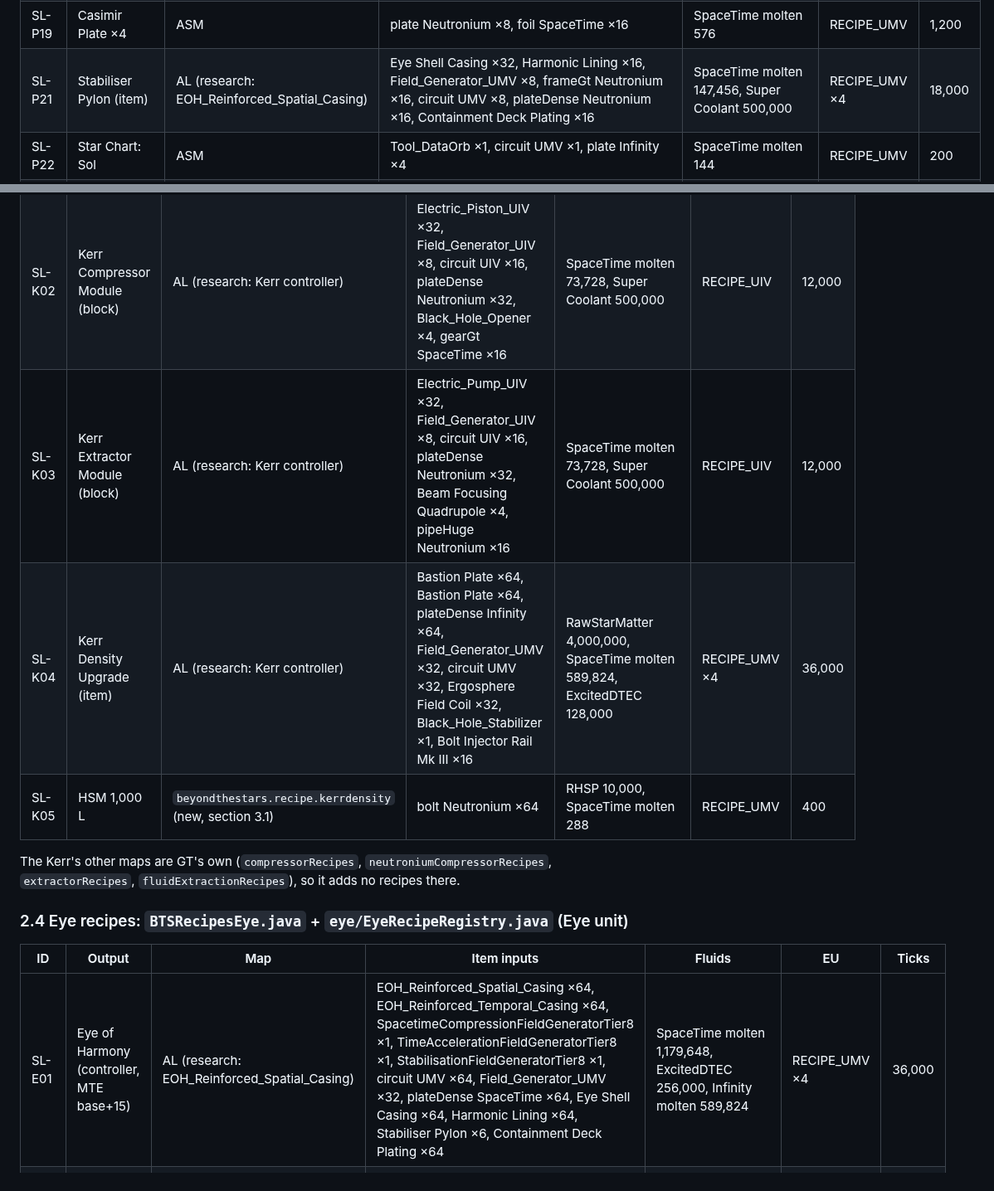
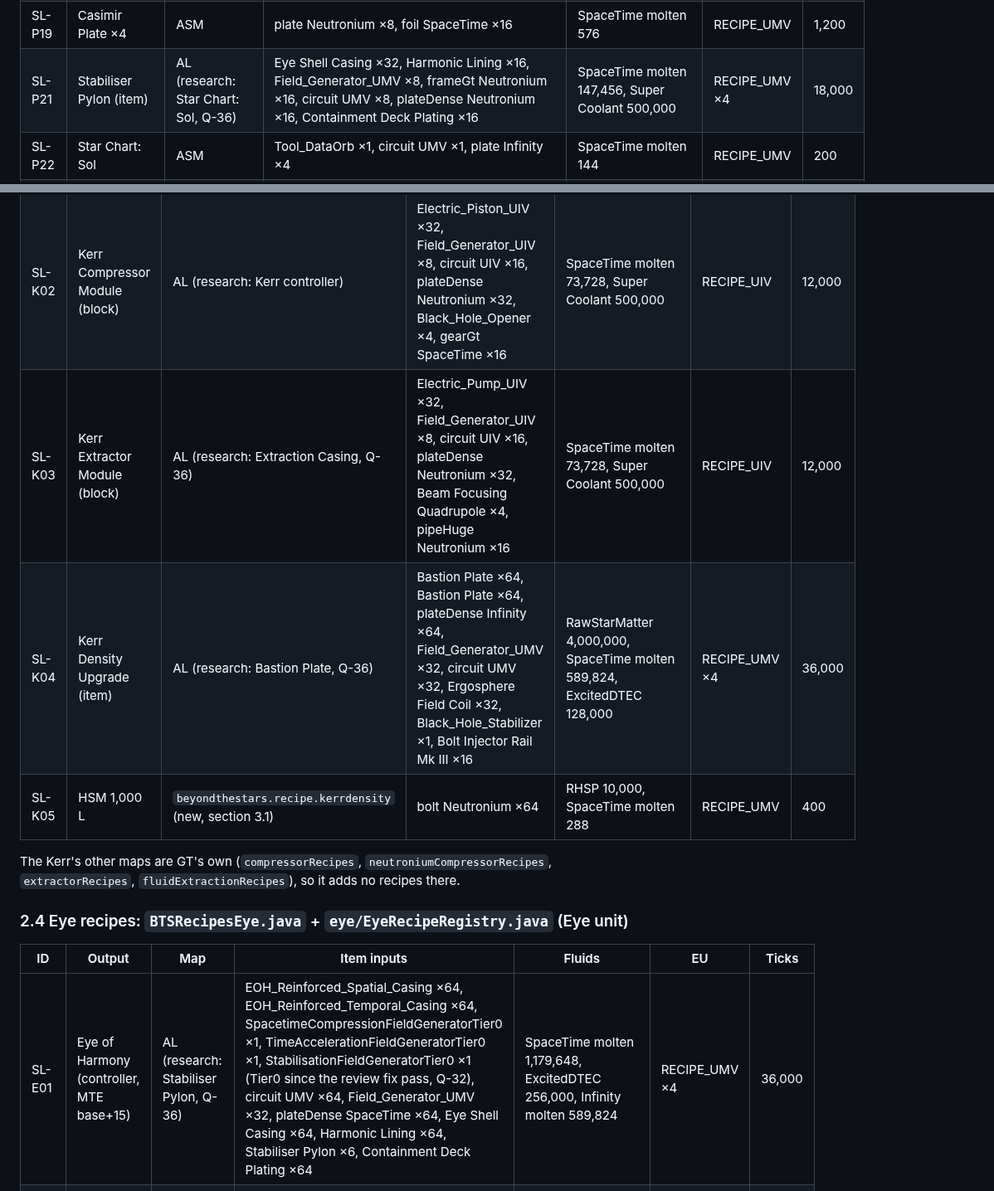
Before and after one commit to v3rysp3d/GTNH-Beyond-the-Stars, a Markdown page: docs/singularity-ladder-build.md, 2 parts joined by grey strips. Shown at 83% size. GitHub-like rendering.

```diff
--- a/docs/singularity-ladder-build.md
+++ b/docs/singularity-ladder-build.md
@@ -204,7 +204,7 @@ Eye reaches it): Q-3.
 | SL-P17 | Galactic Shell Plating ×2 | ASM | plateDense Infinity ×4, frameGt TranscendentMetal ×1, plate CosmicNeutronium ×4 | TranscendentMetal molten 1,152, **HSM 1,000** | RECIPE_UMV | 800 |
 | SL-P18 | Bastion Plate ×4 | ASM | plateDense Neutronium ×6, plate TranscendentMetal ×2, frameGt Infinity ×1 | Infinity molten 2,304 | RECIPE_UMV | 1,200 |
 | SL-P19 | Casimir Plate ×4 | ASM | plate Neutronium ×8, foil SpaceTime ×16 | SpaceTime molten 576 | RECIPE_UMV | 1,200 |
-| SL-P21 | Stabiliser Pylon (item) | AL (research: EOH_Reinforced_Spatial_Casing) | Eye Shell Casing ×32, Harmonic Lining ×16, Field_Generator_UMV ×8, frameGt Neutronium ×16, circuit UMV ×8, plateDense Neutronium ×16, Containment Deck Plating ×16 | SpaceTime molten 147,456, Super Coolant 500,000 | RECIPE_UMV ×4 | 18,000 |
+| SL-P21 | Stabiliser Pylon (item) | AL (research: Star Chart: Sol, Q-36) | Eye Shell Casing ×32, Harmonic Lining ×16, Field_Generator_UMV ×8, frameGt Neutronium ×16, circuit UMV ×8, plateDense Neutronium ×16, Containment Deck Plating ×16 | SpaceTime molten 147,456, Super Coolant 500,000 | RECIPE_UMV ×4 | 18,000 |
 | SL-P22 | Star Chart: Sol | ASM | Tool_DataOrb ×1, circuit UMV ×1, plate Infinity ×4 | SpaceTime molten 144 | RECIPE_UMV | 200 |
 | SL-P23 | Star Chart: Sirius A | ASM | Tool_DataOrb ×1, circuit UMV ×1, plateDense SpaceTime ×1 | RSPM 10,000 | RECIPE_UMV | 200 |
 | SL-P24 | Star Chart: Arcturus | ASM | Tool_DataOrb ×1, circuit UMV ×1, plate TranscendentMetal ×4 | ESPM 1,000 | RECIPE_UMV | 200 |
@@ -224,8 +224,8 @@ notes it in the commit.
 |---|---|---|---|---|---|---|
 | SL-K01 | Kerr Ergosphere Engine (controller, MTE base+14) | AL (research: Black_Hole_Opener) | plateDense SpaceTime ×32, frameGt SpaceTime ×32, Field_Generator_UIV ×16, Emitter_UIV ×16, Sensor_UIV ×16, circuit UIV ×32, Superradiant Mirror Segment ×8, Bolt Injector Rail Mk I ×16, Black_Hole_Opener ×8, screw TranscendentMetal ×64, Ergosphere Field Coil ×16, Containment Deck Plating ×32 | SpaceTime molten 294,912, TranscendentMetal molten 147,456, Super Coolant 1,000,000 | RECIPE_UIV | 18,000 |
 | SL-K02 | Kerr Compressor Module (block) | AL (research: Kerr controller) | Electric_Piston_UIV ×32, Field_Generator_UIV ×8, circuit UIV ×16, plateDense Neutronium ×32, Black_Hole_Opener ×4, gearGt SpaceTime ×16 | SpaceTime molten 73,728, Super Coolant 500,000 | RECIPE_UIV | 12,000 |
-| SL-K03 | Kerr Extractor Module (block) | AL (research: Kerr controller) | Electric_Pump_UIV ×32, Field_Generator_UIV ×8, circuit UIV ×16, plateDense Neutronium ×32, Beam Focusing Quadrupole ×4, pipeHuge Neutronium ×16 | SpaceTime molten 73,728, Super Coolant 500,000 | RECIPE_UIV | 12,000 |
-| SL-K04 | Kerr Density Upgrade (item) | AL (research: Kerr controller) | Bastion Plate ×64, Bastion Plate ×64, plateDense Infinity ×64, Field_Generator_UMV ×32, circuit UMV ×32, Ergosphere Field Coil ×32, Black_Hole_Stabilizer ×1, Bolt Injector Rail Mk III ×16 | RawStarMatter 4,000,000, SpaceTime molten 589,824, ExcitedDTEC 128,000 | RECIPE_UMV ×4 | 36,000 |
+| SL-K03 | Kerr Extractor Module (block) | AL (research: Extraction Casing, Q-36) | Electric_Pump_UIV ×32, Field_Generator_UIV ×8, circuit UIV ×16, plateDense Neutronium ×32, Beam Focusing Quadrupole ×4, pipeHuge Neutronium ×16 | SpaceTime molten 73,728, Super Coolant 500,000 | RECIPE_UIV | 12,000 |
+| SL-K04 | Kerr Density Upgrade (item) | AL (research: Bastion Plate, Q-36) | Bastion Plate ×64, Bastion Plate ×64, plateDense Infinity ×64, Field_Generator_UMV ×32, circuit UMV ×32, Ergosphere Field Coil ×32, Black_Hole_Stabilizer ×1, Bolt Injector Rail Mk III ×16 | RawStarMatter 4,000,000, SpaceTime molten 589,824, ExcitedDTEC 128,000 | RECIPE_UMV ×4 | 36,000 |
 | SL-K05 | HSM 1,000 L | `beyondthestars.recipe.kerrdensity` (new, section 3.1) | bolt Neutronium ×64 | RHSP 10,000, SpaceTime molten 288 | RECIPE_UMV | 400 |
 
 The Kerr's other maps are GT's own (`compressorRecipes`, `neutroniumCompressorRecipes`, `extractorRecipes`,
@@ -235,7 +235,7 @@ The Kerr's other maps are GT's own (`compressorRecipes`, `neutroniumCompressorRe
 
 | ID | Output | Map | Item inputs | Fluids | EU | Ticks |
 |---|---|---|---|---|---|---|
-| SL-E01 | Eye of Harmony (controller, MTE base+15) | AL (research: EOH_Reinforced_Spatial_Casing) | EOH_Reinforced_Spatial_Casing ×64, EOH_Reinforced_Temporal_Casing ×64, SpacetimeCompressionFieldGeneratorTier8 ×1, TimeAccelerationFieldGeneratorTier8 ×1, StabilisationFieldGeneratorTier8 ×1, circuit UMV ×64, Field_Generator_UMV ×32, plateDense SpaceTime ×64, Eye Shell Casing ×64, Harmonic Lining ×64, Stabiliser Pylon ×6, Containment Deck Plating ×64 | SpaceTime molten 1,179,648, ExcitedDTEC 256,000, Infinity molten 589,824 | RECIPE_UMV ×4 | 36,000 |
+| SL-E01 | Eye of Harmony (controller, MTE base+15) | AL (research: Stabiliser Pylon, Q-36) | EOH_Reinforced_Spatial_Casing ×64, EOH_Reinforced_Temporal_Casing ×64, SpacetimeCompressionFieldGeneratorTier0 ×1, TimeAccelerationFieldGeneratorTier0 ×1, StabilisationFieldGeneratorTier0 ×1 (Tier0 since the review fix pass, Q-32), circuit UMV ×64, Field_Generator_UMV ×32, plateDense SpaceTime ×64, Eye Shell Casing ×64, Harmonic Lining ×64, Stabiliser Pylon ×6, Containment Deck Plating ×64 | SpaceTime molten 1,179,648, ExcitedDTEC 256,000, Infinity molten 589,824 | RECIPE_UMV ×4 | 36,000 |
 | SL-E02 | Galactic Upgrade Core | AL (research: Eye controller) | Galactic Shell Plating ×64, Field_Generator_UMV ×32, circuit UMV ×64, Casimir Plate ×32, plateDense SpaceTime ×32, Emitter_UMV ×16 | **HSM 256,000**, SpaceTime molten 147,456, TranscendentMetal molten 147,456 | RECIPE_UMV ×4 | 48,000 |
 
 The Eye's process recipes (SL-E1x) are **not** GT recipe-map recipes; they are section 3.3's registry, shown in NEI
```
Also changed, not shown: other parts of docs/singularity-ladder-build.md (+1 -1 lines), docs/singularity-ladder-questions.md (+32 -0 lines).
